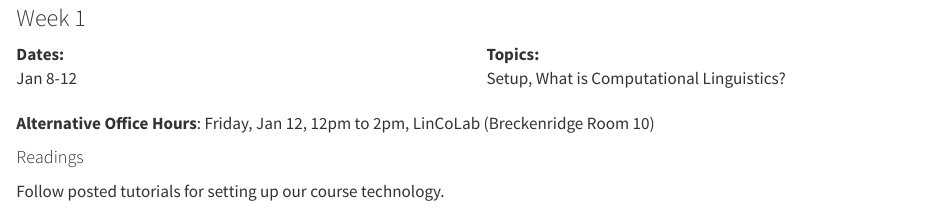
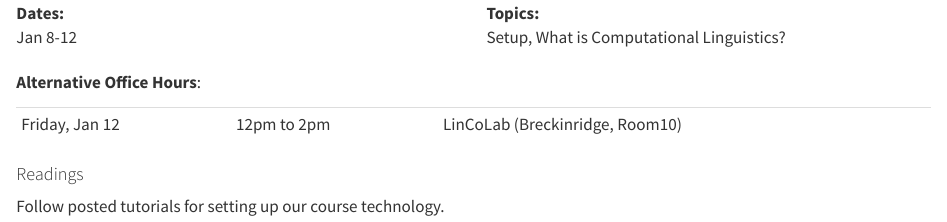
Before and after one commit to Lin511-2024/Lin511-2024.github.io, a Quarto document (syllabus/weeks/_01_week1.qmd): the page in a window 1100 px wide, from 20 px down before the commit and from 60 px down after it, so that both start at the same text. Rendered offline with R 4.5, knitr and Pandoc in place of Quarto, with nearby package versions.

Commit message:
visual editor update

```diff
--- a/syllabus/weeks/_01_week1.qmd
+++ b/syllabus/weeks/_01_week1.qmd
@@ -1,26 +1,27 @@
 ### Week 1
 
-:::: {.columns}
-
+::: columns
 ::: {.column width="50%"}
 
 Dates:
 
-: Jan 8-12
-
+:   Jan 8-12
 :::
 
 ::: {.column width="50%"}
 
 Topics:
 
-: Setup, What is Computational Linguistics?
-
+:   Setup, What is Computational Linguistics?
+:::
 :::
 
-::::
+**Alternative Office Hours**:
 
-**Alternative Office Hours**: Friday, Jan 12, 12pm to 2pm, LinCoLab (Breckenridge Room 10)
+|                |             |                                 |
+|----------------|-------------|---------------------------------|
+| Friday, Jan 12 | 12pm to 2pm | LinCoLab (Breckinridge, Room10) |
 
 #### Readings
+
 Follow posted tutorials for setting up our course technology.
```
Also changed, not shown: syllabus/weeks/_02_week2.qmd (+7 -11 lines), syllabus/weeks/_03_week3.qmd (+8 -12 lines).
